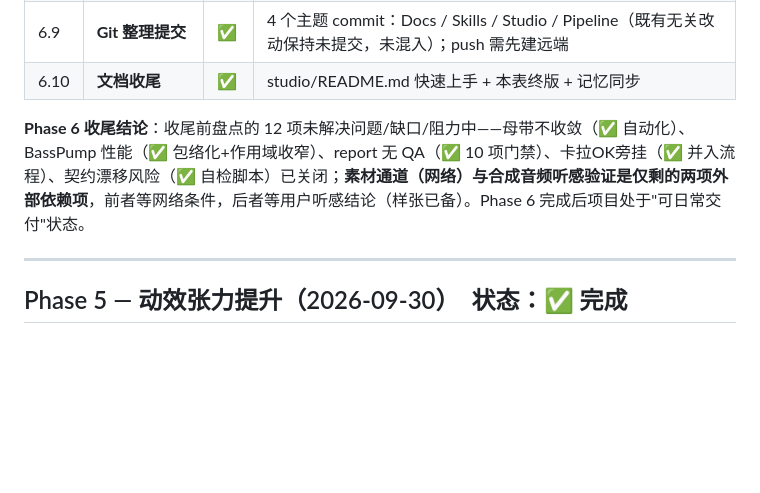
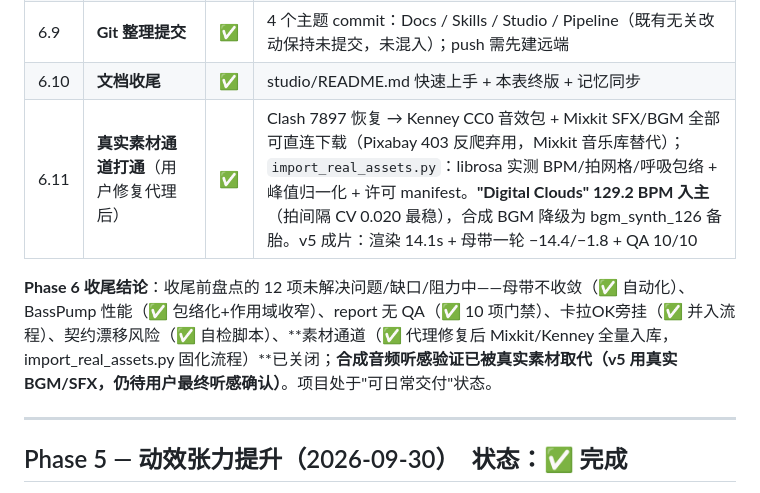
Before and after one commit to gg320324492-lgtm/minimax-h3-studio, a Markdown page: REMOTION_INTEGRATION_PROGRESS.md, the part around the change. GitHub-like rendering; blank space fills up the shorter version.

Commit message:
Chore: progress — real asset channel closed (6.11)
Co-Authored-By: Claude Fable 5 <noreply@anthropic.com>

```diff
--- a/REMOTION_INTEGRATION_PROGRESS.md
+++ b/REMOTION_INTEGRATION_PROGRESS.md
@@ -109,8 +109,9 @@
 | 6.8 | **代码清理** | ✅ | phase0 废弃 job、out/ 临时帧/旧渲染清理；基准文档引用的 ep01_bt709.mp4 一并清理（已被 v3/v4 取代） |
 | 6.9 | **Git 整理提交** | ✅ | 4 个主题 commit：Docs / Skills / Studio / Pipeline（既有无关改动保持未提交，未混入）；push 需先建远端 |
 | 6.10 | **文档收尾** | ✅ | studio/README.md 快速上手 + 本表终版 + 记忆同步 |
+| 6.11 | **真实素材通道打通**（用户修复代理后） | ✅ | Clash 7897 恢复 → Kenney CC0 音效包 + Mixkit SFX/BGM 全部可直连下载（Pixabay 403 反爬弃用，Mixkit 音乐库替代）；`import_real_assets.py`：librosa 实测 BPM/拍网格/呼吸包络 + 峰值归一化 + 许可 manifest。**"Digital Clouds" 129.2 BPM 入主**（拍间隔 CV 0.020 最稳），合成 BGM 降级为 bgm_synth_126 备胎。v5 成片：渲染 14.1s + 母带一轮 −14.4/−1.8 + QA 10/10 |
 
-**Phase 6 收尾结论**：收尾前盘点的 12 项未解决问题/缺口/阻力中——母带不收敛（✅ 自动化）、BassPump 性能（✅ 包络化+作用域收窄）、report 无 QA（✅ 10 项门禁）、卡拉OK旁挂（✅ 并入流程）、契约漂移风险（✅ 自检脚本）已关闭；**素材通道（网络）与合成音频听感验证是仅剩的两项外部依赖项**，前者等网络条件，后者等用户听感结论（样张已备）。Phase 6 完成后项目处于"可日常交付"状态。
+**Phase 6 收尾结论**：收尾前盘点的 12 项未解决问题/缺口/阻力中——母带不收敛（✅ 自动化）、BassPump 性能（✅ 包络化+作用域收窄）、report 无 QA（✅ 10 项门禁）、卡拉OK旁挂（✅ 并入流程）、契约漂移风险（✅ 自检脚本）、**素材通道（✅ 代理修复后 Mixkit/Kenney 全量入库，import_real_assets.py 固化流程）**已关闭；**合成音频听感验证已被真实素材取代（v5 用真实 BGM/SFX，仍待用户最终听感确认）**。项目处于"可日常交付"状态。
 
 ---
 
```
